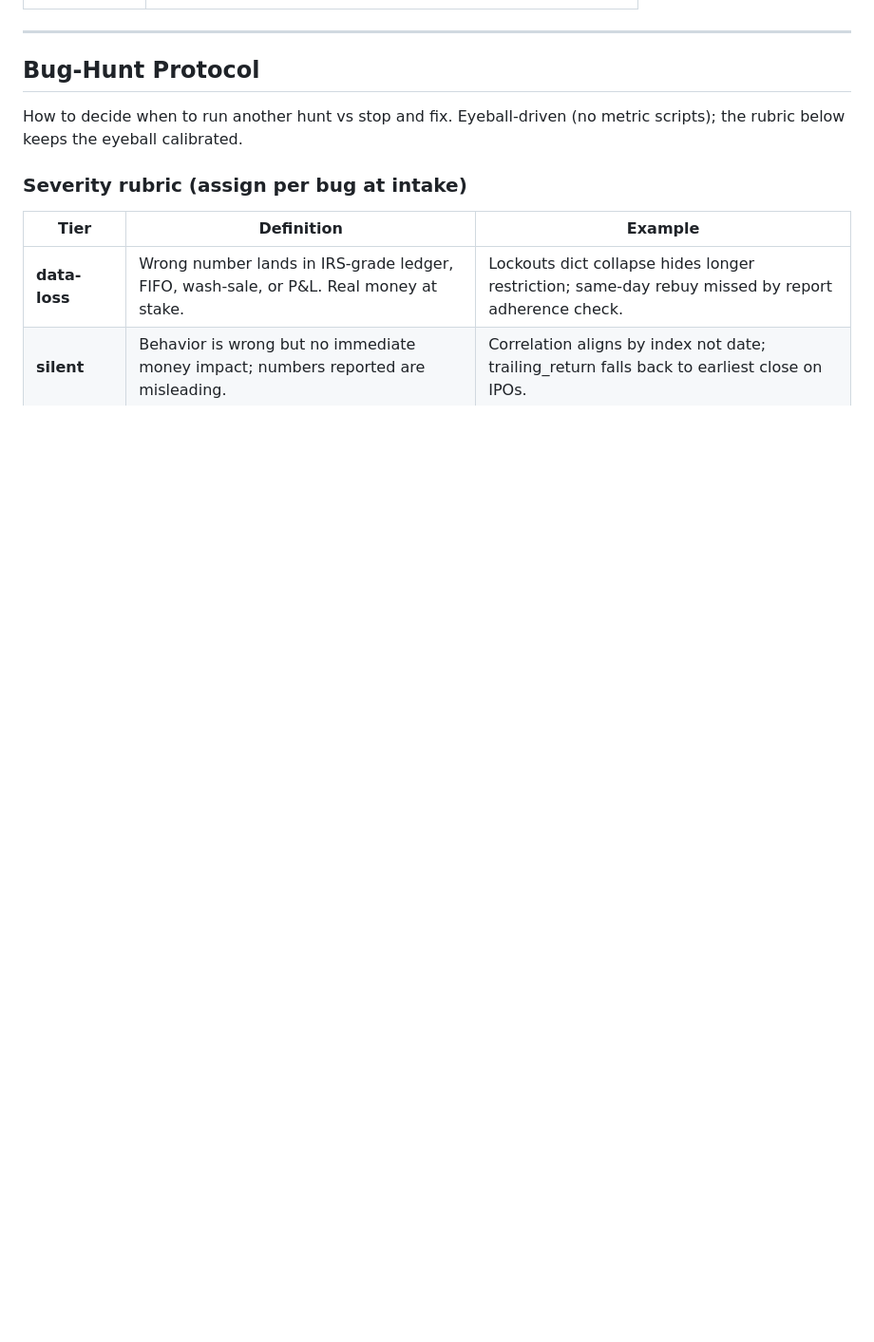
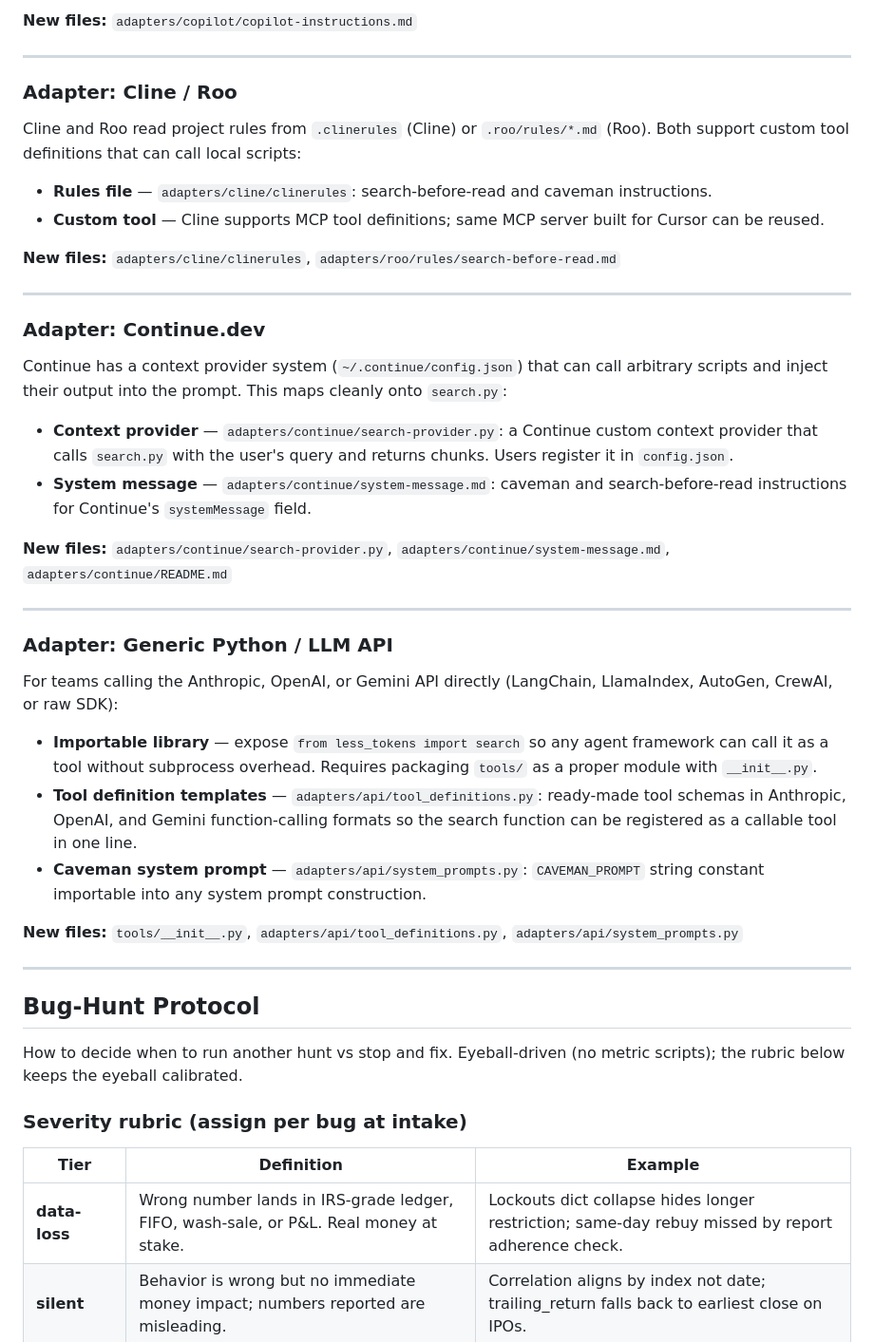
Before and after one commit to hofmockel/less_tokens, a Markdown page: BACKLOG.md, the part around one of its changes. Shown at 95% size. GitHub-like rendering; blank space fills up the shorter version.

```diff
--- a/BACKLOG.md
+++ b/BACKLOG.md
@@ -25,3 +73,39 @@ Remove the item from this file and add an entry to [CHANGELOG.md](CHANGELOG.md)
+**New files:** `adapters/copilot/copilot-instructions.md`
+
+---
+
+### Adapter: Cline / Roo
+
+Cline and Roo read project rules from `.clinerules` (Cline) or `.roo/rules/*.md` (Roo). Both support custom tool definitions that can call local scripts:
+
+- **Rules file** — `adapters/cline/clinerules`: search-before-read and caveman instructions.
+- **Custom tool** — Cline supports MCP tool definitions; same MCP server built for Cursor can be reused.
+
+**New files:** `adapters/cline/clinerules`, `adapters/roo/rules/search-before-read.md`
+
+---
+
+### Adapter: Continue.dev
+
+Continue has a context provider system (`~/.continue/config.json`) that can call arbitrary scripts and inject their output into the prompt. This maps cleanly onto `search.py`:
+
+- **Context provider** — `adapters/continue/search-provider.py`: a Continue custom context provider that calls `search.py` with the user's query and returns chunks. Users register it in `config.json`.
+- **System message** — `adapters/continue/system-message.md`: caveman and search-before-read instructions for Continue's `systemMessage` field.
+
+**New files:** `adapters/continue/search-provider.py`, `adapters/continue/system-message.md`, `adapters/continue/README.md`
+
+---
+
+### Adapter: Generic Python / LLM API
+
+For teams calling the Anthropic, OpenAI, or Gemini API directly (LangChain, LlamaIndex, AutoGen, CrewAI, or raw SDK):
+
+- **Importable library** — expose `from less_tokens import search` so any agent framework can call it as a tool without subprocess overhead. Requires packaging `tools/` as a proper module with `__init__.py`.
+- **Tool definition templates** — `adapters/api/tool_definitions.py`: ready-made tool schemas in Anthropic, OpenAI, and Gemini function-calling formats so the search function can be registered as a callable tool in one line.
+- **Caveman system prompt** — `adapters/api/system_prompts.py`: `CAVEMAN_PROMPT` string constant importable into any system prompt construction.
+
+**New files:** `tools/__init__.py`, `adapters/api/tool_definitions.py`, `adapters/api/system_prompts.py`
+
 ---
 ## Bug-Hunt Protocol
 
```
Also changed, not shown: other parts of BACKLOG.md (+48 -0 lines).
